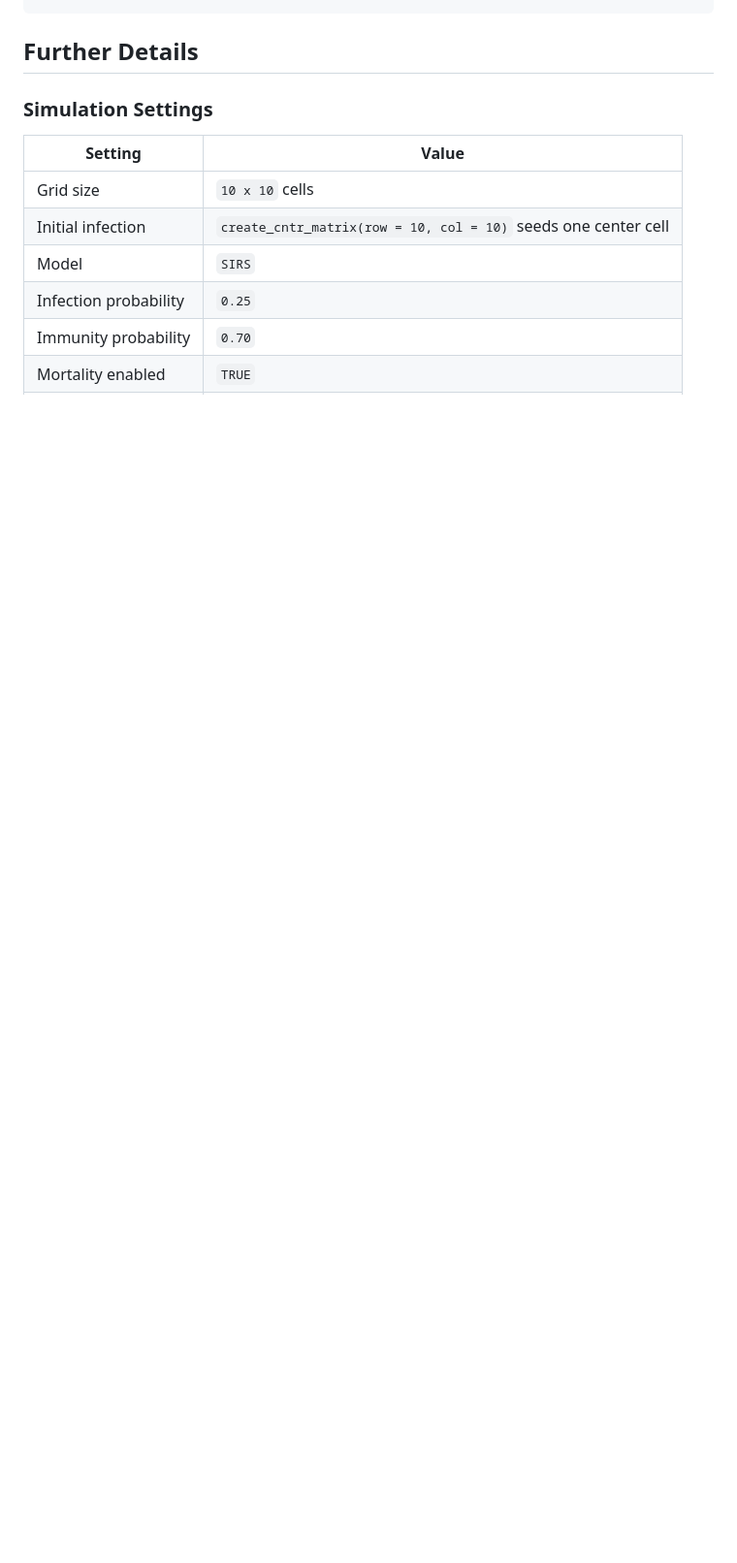
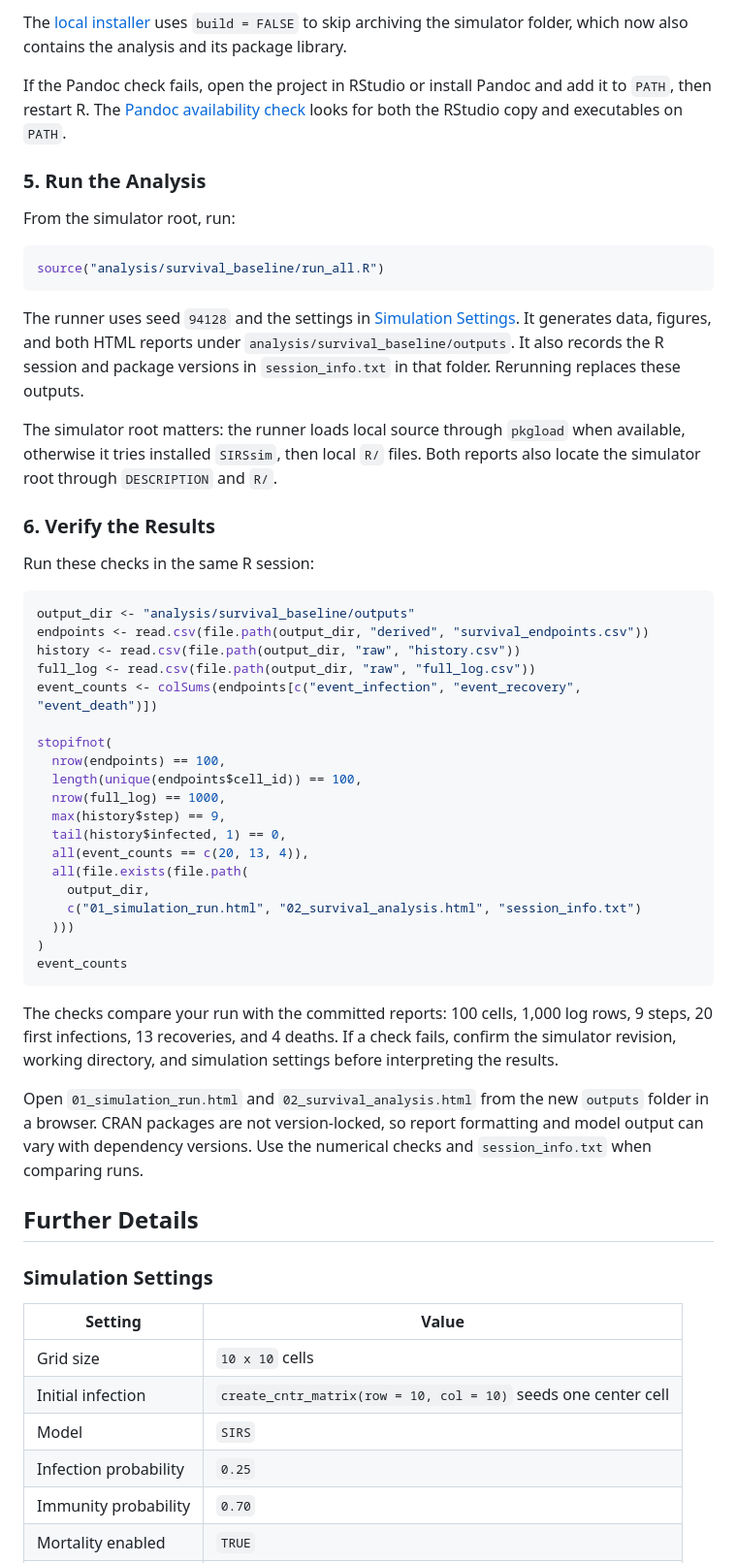
Before and after one commit to austin-mel/sirsurvivalanalysis, a Markdown page: README.md, the part around one of its changes. Shown at 97% size. Rendered like a GitHub page; blank space fills up the shorter version.

Commit message:
Update README to include installation steps

````diff
--- a/README.md
+++ b/README.md
@@ -74,4 +137,66 @@ source("run_all.R")
 ```
+
+The [local installer](https://remotes.r-lib.org/reference/install_local.html)
+uses `build = FALSE` to skip archiving the simulator folder, which now also
+contains the analysis and its package library.
+
+If the Pandoc check fails, open the project in RStudio or install Pandoc and
+add it to `PATH`, then restart R. The
+[Pandoc availability check](https://rmarkdown.rstudio.com/docs/reference/pandoc_available.html)
+looks for both the RStudio copy and executables on `PATH`.
+
+### 5. Run the Analysis
+
+From the simulator root, run:
+
+```r
+source("analysis/survival_baseline/run_all.R")
+```
+
+The runner uses seed `94128` and the settings in [Simulation Settings](#simulation-settings).
+It generates data, figures, and both HTML reports under
+`analysis/survival_baseline/outputs`. It also records the R session and package
+versions in `session_info.txt` in that folder. Rerunning replaces these outputs.
+
+The simulator root matters: the runner loads local source through `pkgload`
+when available, otherwise it tries installed `SIRSsim`, then local `R/` files.
+Both reports also locate the simulator root through `DESCRIPTION` and `R/`.
+
+### 6. Verify the Results
+
+Run these checks in the same R session:
+
+```r
+output_dir <- "analysis/survival_baseline/outputs"
+endpoints <- read.csv(file.path(output_dir, "derived", "survival_endpoints.csv"))
+history <- read.csv(file.path(output_dir, "raw", "history.csv"))
+full_log <- read.csv(file.path(output_dir, "raw", "full_log.csv"))
+event_counts <- colSums(endpoints[c("event_infection", "event_recovery", "event_death")])
+
+stopifnot(
+  nrow(endpoints) == 100,
+  length(unique(endpoints$cell_id)) == 100,
+  nrow(full_log) == 1000,
+  max(history$step) == 9,
+  tail(history$infected, 1) == 0,
+  all(event_counts == c(20, 13, 4)),
+  all(file.exists(file.path(
+    output_dir,
+    c("01_simulation_run.html", "02_survival_analysis.html", "session_info.txt")
+  )))
+)
+event_counts
+```
+
+The checks compare your run with the committed reports: 100 cells, 1,000 log
+rows, 9 steps, 20 first infections, 13 recoveries, and 4 deaths. If a check
+fails, confirm the simulator revision, working directory, and simulation
+settings before interpreting the results.
+
+Open `01_simulation_run.html` and `02_survival_analysis.html` from the new
+`outputs` folder in a browser. CRAN packages are not version-locked, so report
+formatting and model output can vary with dependency versions. Use the
+numerical checks and `session_info.txt` when comparing runs.
 
 ## Further Details
 
````
Also changed, not shown: other parts of README.md (+93 -30 lines).
